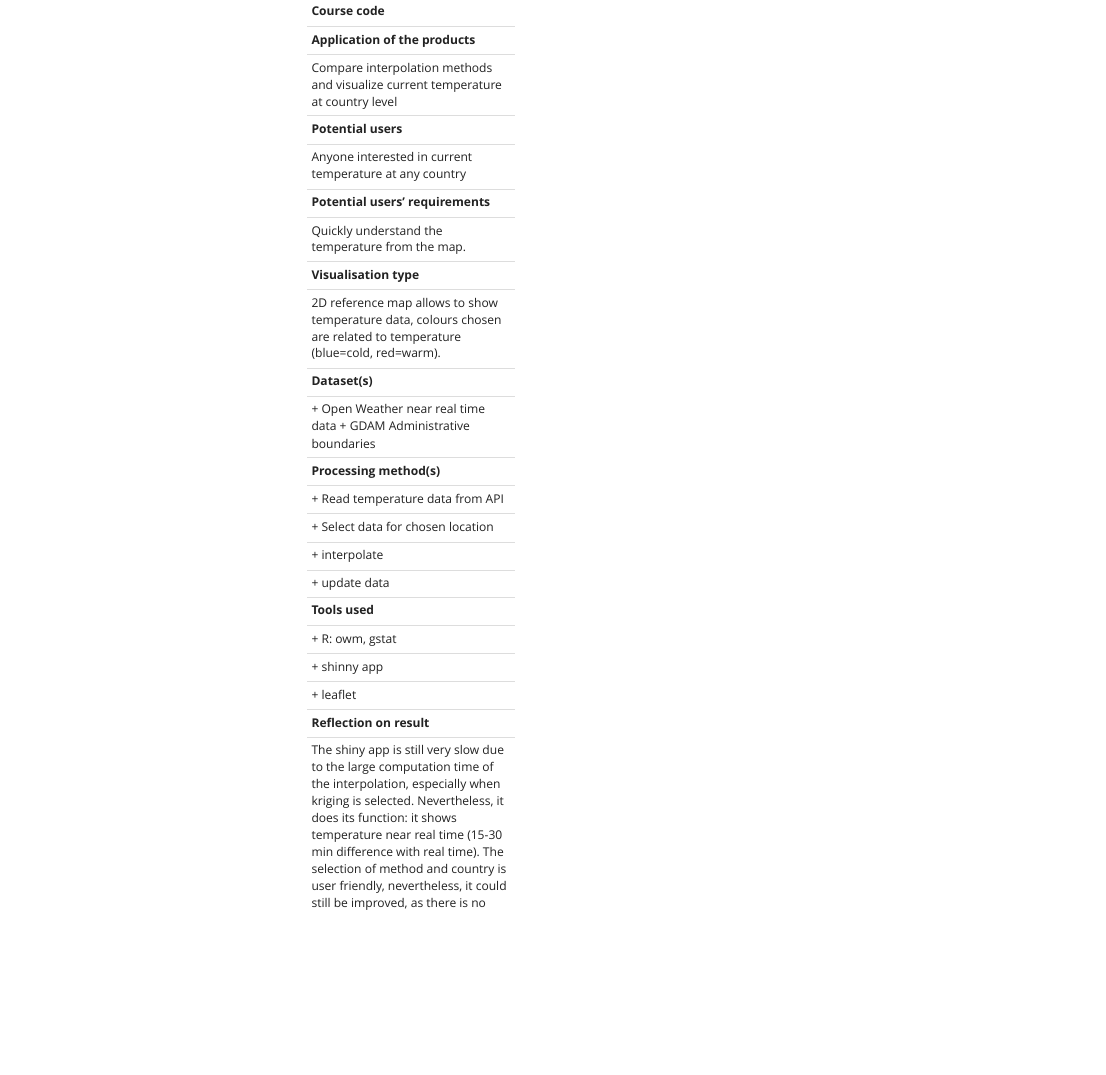
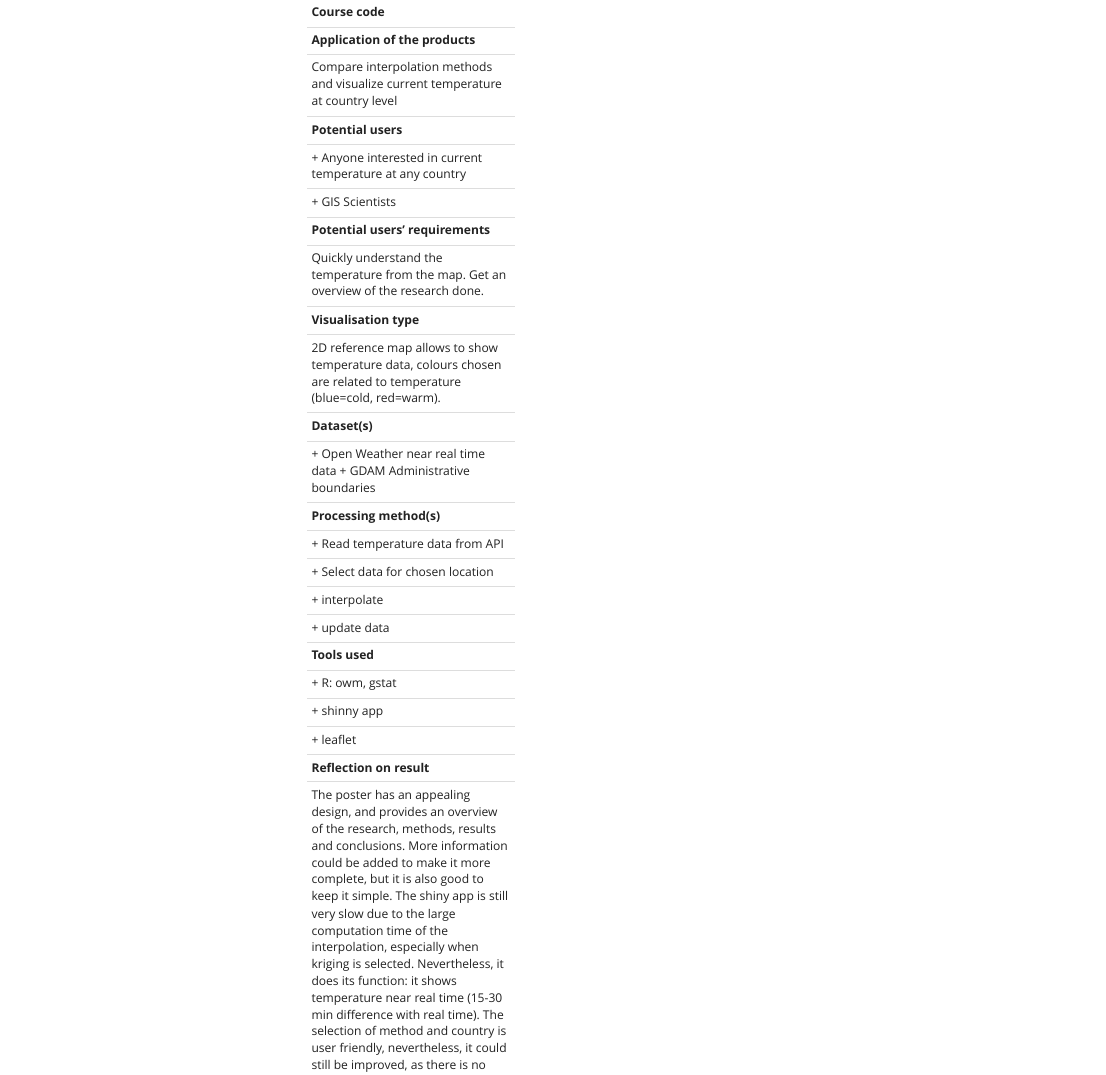
Before and after one commit to AinaTC/Visualization-Portfolio, an R Markdown document (index.Rmd): the page in a window 1100 px wide, from 1970 px down before the commit and from 1690 px down after it, so that both start at the same text. Rendered offline with R 4.5, knitr and Pandoc, with nearby package versions; menus at the side of the page are left out.

Commit message:
some changes, adding staffies

```diff
--- a/index.Rmd
+++ b/index.Rmd
@@ -188,12 +188,13 @@ Compare interpolation methods and visualize current temperature at country level
 
 __Potential users__
 
-Anyone interested in current temperature at any country
+  + Anyone interested in current temperature at any country
 
+  + GIS Scientists
 
 __Potential users' requirements__
 
-Quickly understand the temperature from the map.
+Quickly understand the temperature from the map. Get an overview of the research done.
 
 
 __Visualisation type__
@@ -229,6 +230,7 @@ __Tools used__
 
 __Reflection on result__
 
+The poster has an appealing design, and provides an overview of the research, methods, results and conclusions. More information could be added to make it more complete, but it is also good to keep it simple.
 The shiny app is still very slow due to the large computation time of the interpolation, especially when kriging is selected. Nevertheless, it does its function: it shows temperature near real time (15-30 min difference with real time). The selection of method and country is user friendly, nevertheless, it could still be improved, as there is no action button, to click when user wants to apply a change, and the countries are searched by code, it would be more user friendly for the user to be able to write the country name instead.
 
 </details>
```
Also changed, not shown: .RData, index.html, index.Rmd (2 more changed lines), 1 other file.
